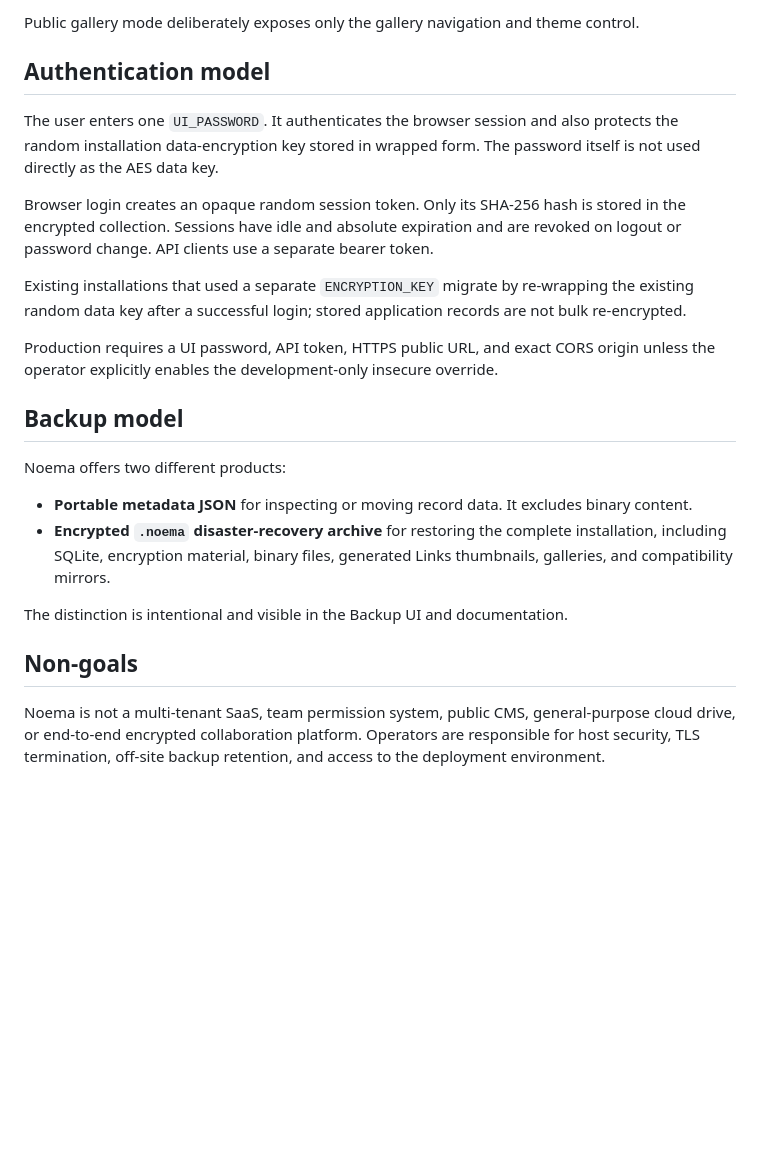
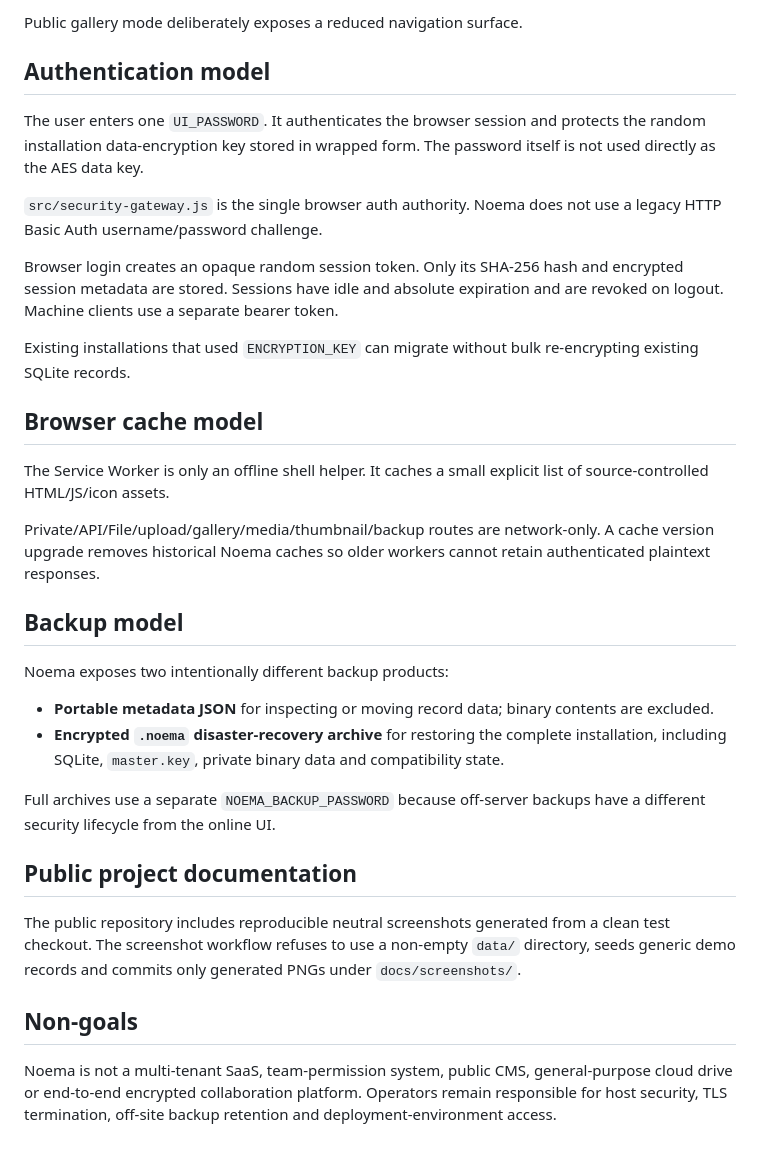
Before and after one commit to vladimirperovic/noema, a Markdown page: PRODUCT.md, the part around one of its changes. Rendered like a GitHub page; blank space fills up the shorter version.

```diff
--- a/PRODUCT.md
+++ b/PRODUCT.md
@@ -55,25 +62,35 @@ Every private page receives the same generated menu, theme switcher, footer cont
 
-Public gallery mode deliberately exposes only the gallery navigation and theme control.
+Public gallery mode deliberately exposes a reduced navigation surface.
 
 ## Authentication model
 
-The user enters one `UI_PASSWORD`. It authenticates the browser session and also protects the random installation data-encryption key stored in wrapped form. The password itself is not used directly as the AES data key.
+The user enters one `UI_PASSWORD`. It authenticates the browser session and protects the random installation data-encryption key stored in wrapped form. The password itself is not used directly as the AES data key.
 
-Browser login creates an opaque random session token. Only its SHA-256 hash is stored in the encrypted collection. Sessions have idle and absolute expiration and are revoked on logout or password change. API clients use a separate bearer token.
+`src/security-gateway.js` is the single browser auth authority. Noema does not use a legacy HTTP Basic Auth username/password challenge.
 
-Existing installations that used a separate `ENCRYPTION_KEY` migrate by re-wrapping the existing random data key after a successful login; stored application records are not bulk re-encrypted.
+Browser login creates an opaque random session token. Only its SHA-256 hash and encrypted session metadata are stored. Sessions have idle and absolute expiration and are revoked on logout. Machine clients use a separate bearer token.
 
-Production requires a UI password, API token, HTTPS public URL, and exact CORS origin unless the operator explicitly enables the development-only insecure override.
+Existing installations that used `ENCRYPTION_KEY` can migrate without bulk re-encrypting existing SQLite records.
+
+## Browser cache model
+
+The Service Worker is only an offline shell helper. It caches a small explicit list of source-controlled HTML/JS/icon assets.
+
+Private/API/File/upload/gallery/media/thumbnail/backup routes are network-only. A cache version upgrade removes historical Noema caches so older workers cannot retain authenticated plaintext responses.
 
 ## Backup model
 
-Noema offers two different products:
+Noema exposes two intentionally different backup products:
 
-- **Portable metadata JSON** for inspecting or moving record data. It excludes binary content.
-- **Encrypted `.noema` disaster-recovery archive** for restoring the complete installation, including SQLite, encryption material, binary files, generated Links thumbnails, galleries, and compatibility mirrors.
+- **Portable metadata JSON** for inspecting or moving record data; binary contents are excluded.
+- **Encrypted `.noema` disaster-recovery archive** for restoring the complete installation, including SQLite, `master.key`, private binary data and compatibility state.
 
-The distinction is intentional and visible in the Backup UI and documentation.
+Full archives use a separate `NOEMA_BACKUP_PASSWORD` because off-server backups have a different security lifecycle from the online UI.
+
+## Public project documentation
+
+The public repository includes reproducible neutral screenshots generated from a clean test checkout. The screenshot workflow refuses to use a non-empty `data/` directory, seeds generic demo records and commits only generated PNGs under `docs/screenshots/`.
 
 ## Non-goals
 
-Noema is not a multi-tenant SaaS, team permission system, public CMS, general-purpose cloud drive, or end-to-end encrypted collaboration platform. Operators are responsible for host security, TLS termination, off-site backup retention, and access to the deployment environment.
+Noema is not a multi-tenant SaaS, team-permission system, public CMS, general-purpose cloud drive or end-to-end encrypted collaboration platform. Operators remain responsible for host security, TLS termination, off-site backup retention and deployment-environment access.
```
Also changed, not shown: other parts of PRODUCT.md (+25 -18 lines).
